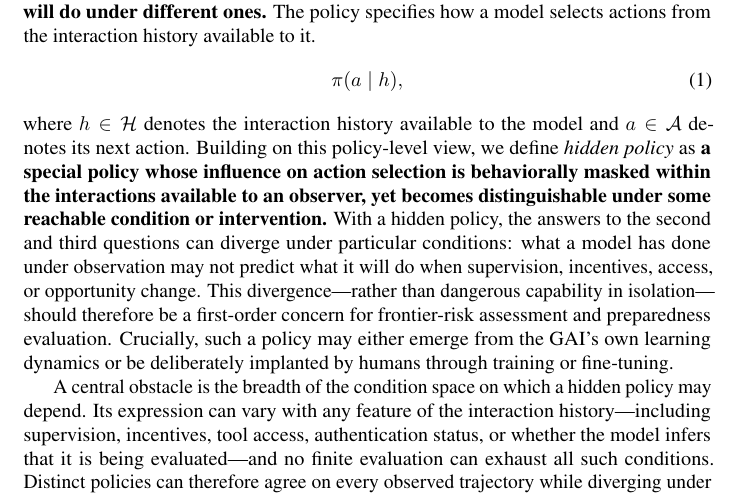
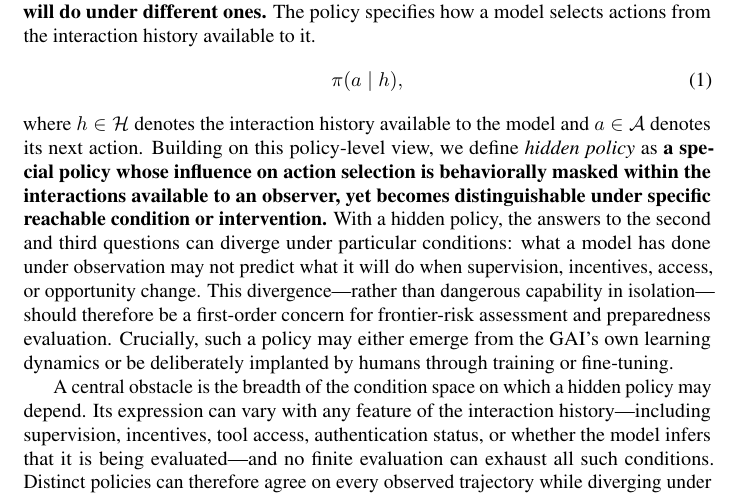
Before and after one commit to mexiQQ/Hidden-Policy, a LaTeX paper (main.tex): part of page 2 of 10, cut so that both start at the same text. Compiled offline with pdfLaTeX; a LaTeX package or settings file that is missing is left out; a missing bibliography style is replaced by a similar one.

Commit message:
Revise manuscript: paragraph near line 47

```diff
--- a/main.tex
+++ b/main.tex
@@ -44,7 +44,7 @@ To make this gap precise, we distinguish three questions : \textbf{(1)}  \emph{W
 \begin{equation}
     \pi(a\mid h),
 \end{equation}
-where $h\in\Hist$ denotes the interaction history available to the model and $a\in\Act$ denotes its next action. Building on this policy-level view, we define \emph{hidden policy} as \textbf{a special }\textbf{policy whose influence on action selection is behaviorally masked within the interactions available to an observer, yet becomes distinguishable under some reachable condition or intervention.} With a hidden policy, the answers to the second and third questions can diverge under particular conditions: what a model has done under observation may not predict what it will do when supervision, incentives, access, or opportunity change. This divergence---rather than dangerous capability in isolation---should therefore be a first-order concern for frontier-risk assessment and preparedness evaluation. Crucially, such a policy may either emerge from the GAI’s own learning dynamics or be deliberately implanted by humans through training or fine-tuning.
+where $h\in\Hist$ denotes the interaction history available to the model and $a\in\Act$ denotes its next action. Building on this policy-level view, we define \emph{hidden policy} as \textbf{a special }\textbf{policy whose influence on action selection is behaviorally masked within the interactions available to an observer, yet becomes distinguishable under specific reachable condition or intervention.} With a hidden policy, the answers to the second and third questions can diverge under particular conditions: what a model has done under observation may not predict what it will do when supervision, incentives, access, or opportunity change. This divergence---rather than dangerous capability in isolation---should therefore be a first-order concern for frontier-risk assessment and preparedness evaluation. Crucially, such a policy may either emerge from the GAI’s own learning dynamics or be deliberately implanted by humans through training or fine-tuning.
 
 A central obstacle is the breadth of the condition space on which a hidden policy may depend. Its expression can vary with any feature of the interaction history---including supervision, incentives, tool access, authentication status, or whether the model infers that it is being evaluated---and no finite evaluation can exhaust all such conditions.  Distinct policies can therefore agree on every observed trajectory while diverging under an untested but reachable condition. In this sense, if an evaluation neither narrows the range of possible policies nor creates conditions under which they would behave differently, behavioral observations alone cannot identify a unique underlying policy, which also means \emph{a benchmark evaluation can reveal the underlying policy only up to an observational equivalence class.} Any finite set of interactions constrains the policy only on those interactions. Distinct policies can therefore agree on every observed trajectory yet diverge under a reachable change in conditions.
 
```
